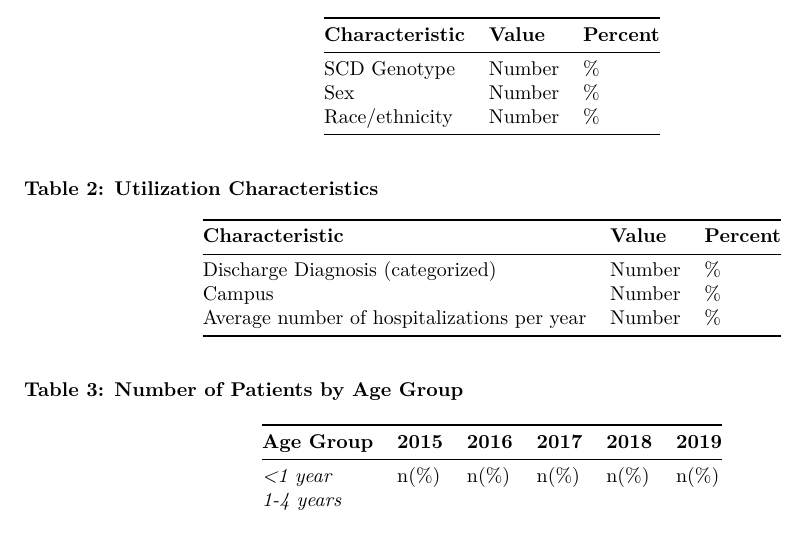
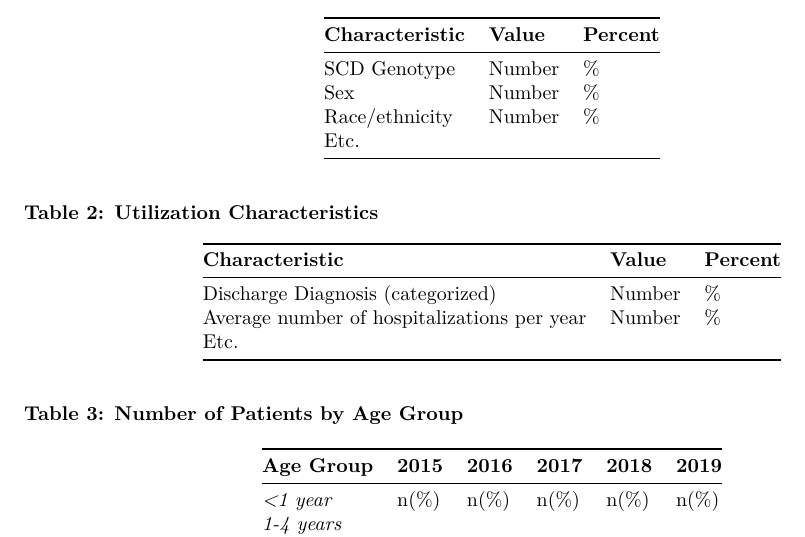
Before and after one commit to kristinawlai/nsrg741_finalproject_KLai, an R Markdown document (Milestone 1_SCD High Utilizers_KLai.Rmd): part of page 3 of 3, cut so that both start at the same text. Rendered offline with R 4.5, knitr and Pandoc, then LaTeX, with nearby package versions.

Commit message:
Edited tables to fit page limit

```diff
--- a/Milestone 1_SCD High Utilizers_KLai.Rmd
+++ b/Milestone 1_SCD High Utilizers_KLai.Rmd
@@ -100,6 +100,7 @@ My analysis will be conducted in R Studio and R Markdown. Once my dataset is cle
   SCD Genotype | Number | %
   Sex | Number | %
   Race/ethnicity | Number | %
+  Etc. |  |
 
 
 **Table 2: Utilization Characteristics**
@@ -107,9 +108,8 @@ My analysis will be conducted in R Studio and R Markdown. Once my dataset is cle
 **Characteristic** | **Value** | **Percent**
 ----------------- | -------- | -----------
   Discharge Diagnosis (categorized) | Number | %
-  Campus | Number | %
   Average number of hospitalizations per year | Number | %
-
+  Etc. |  |
 
 **Table 3: Number of Patients by Age Group**
 
```
